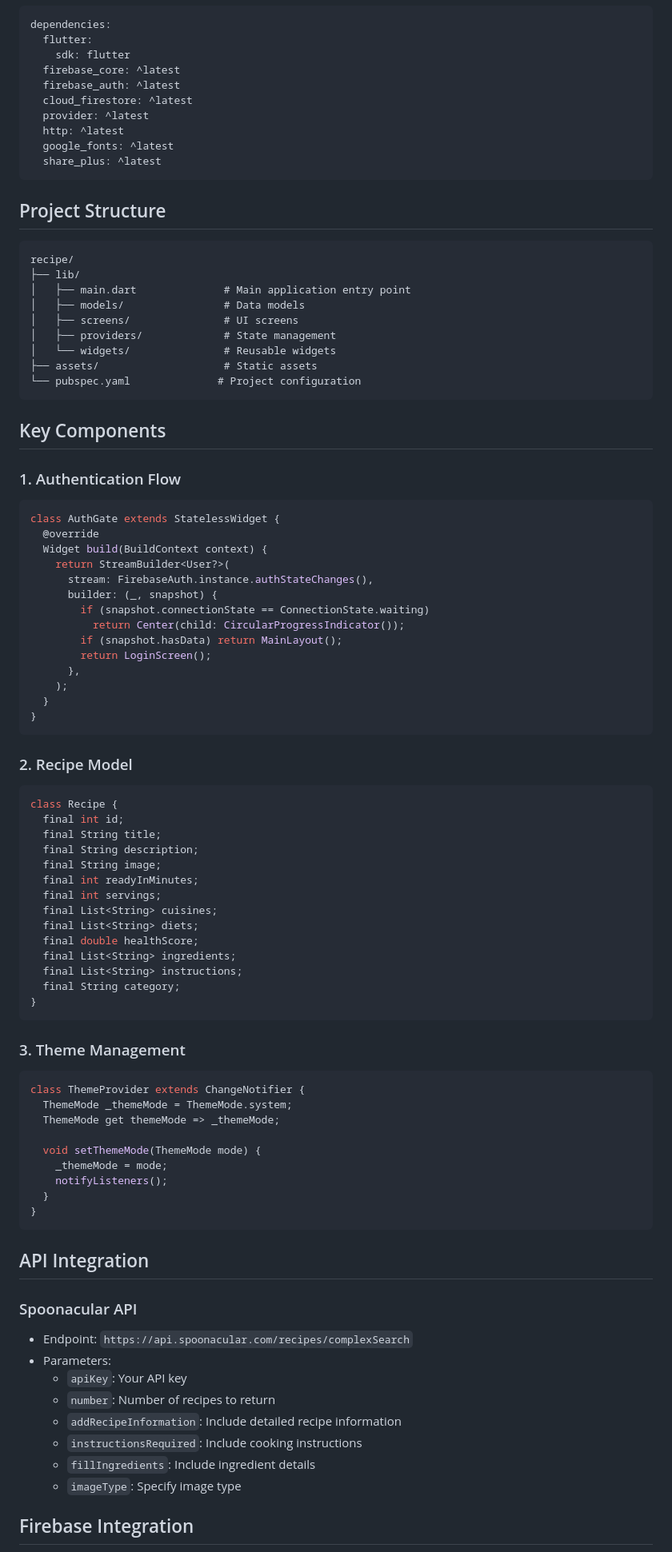
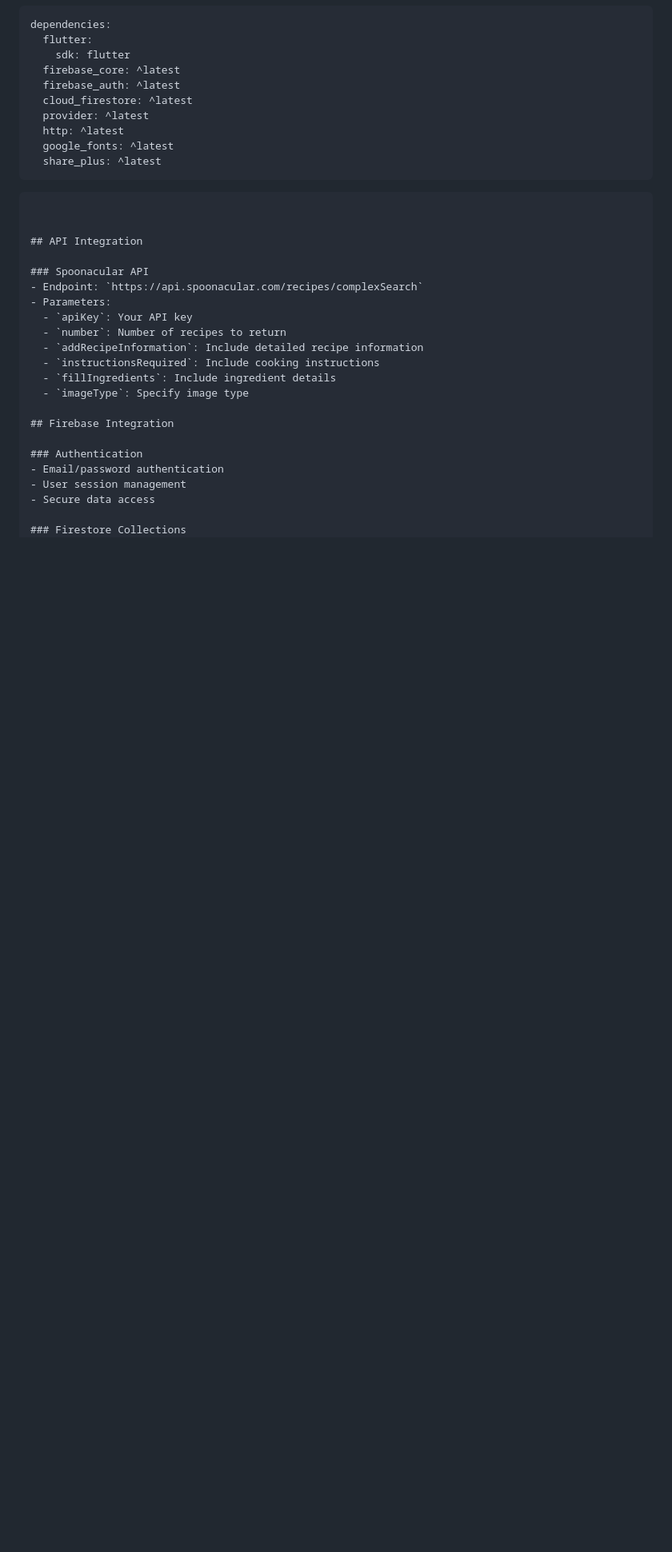
Before and after one commit to jaygohel17/Recipy, a Markdown page: README.md, the part around one of its changes. Shown at 80% size. GitHub-like rendering; blank space fills up the shorter version.

````diff
--- a/README.md
+++ b/README.md
@@ -78,70 +79,10 @@ dependencies:
   share_plus: ^latest
 ```
 
-## Project Structure
+
 
 ```
-recipe/
-├── lib/
-│   ├── main.dart              # Main application entry point
-│   ├── models/                # Data models
-│   ├── screens/               # UI screens
-│   ├── providers/             # State management
-│   └── widgets/               # Reusable widgets
-├── assets/                    # Static assets
-└── pubspec.yaml              # Project configuration
-```
 
-## Key Components
-
-### 1. Authentication Flow
-```dart
-class AuthGate extends StatelessWidget {
-  @override
-  Widget build(BuildContext context) {
-    return StreamBuilder<User?>(
-      stream: FirebaseAuth.instance.authStateChanges(),
-      builder: (_, snapshot) {
-        if (snapshot.connectionState == ConnectionState.waiting)
-          return Center(child: CircularProgressIndicator());
-        if (snapshot.hasData) return MainLayout();
-        return LoginScreen();
-      },
-    );
-  }
-}
-```
-
-### 2. Recipe Model
-```dart
-class Recipe {
-  final int id;
-  final String title;
-  final String description;
-  final String image;
-  final int readyInMinutes;
-  final int servings;
-  final List<String> cuisines;
-  final List<String> diets;
-  final double healthScore;
-  final List<String> ingredients;
-  final List<String> instructions;
-  final String category;
-}
-```
-
-### 3. Theme Management
-```dart
-class ThemeProvider extends ChangeNotifier {
-  ThemeMode _themeMode = ThemeMode.system;
-  ThemeMode get themeMode => _themeMode;
-
-  void setThemeMode(ThemeMode mode) {
-    _themeMode = mode;
-    notifyListeners();
-  }
-}
-```
 
 ## API Integration
 
````
Also changed, not shown: other parts of README.md (+2 -8 lines).
